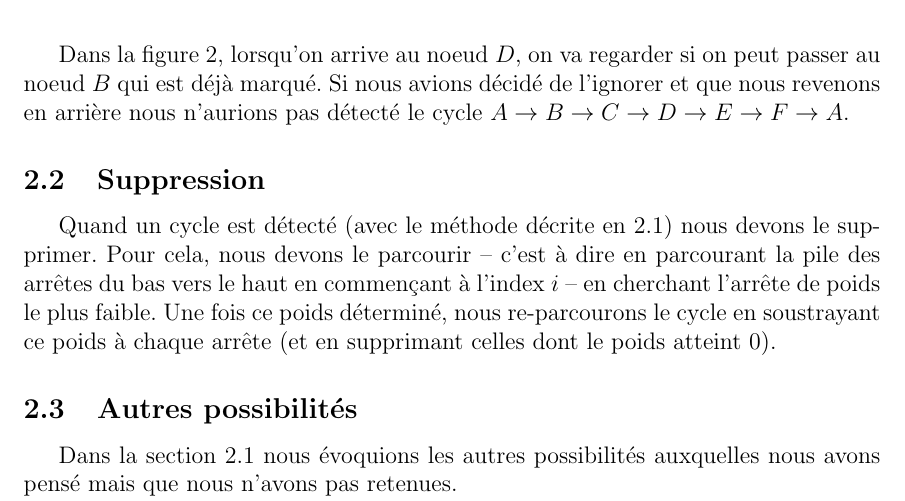
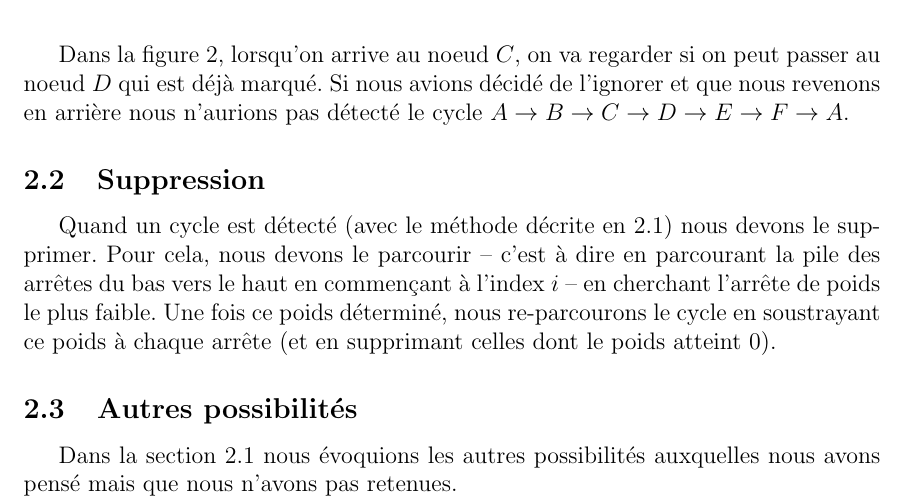
Before and after one commit to C4ptainCrunch/info-f-203, a LaTeX document (rapport/main.tex): part of page 3 of 5, cut so that both start at the same text. Compiled offline with pdfLaTeX.

Commit message:
corrected phrases

```diff
--- a/rapport/main.tex
+++ b/rapport/main.tex
@@ -58,7 +58,7 @@ La figure \ref{whyTag} est transformée en la figure \ref{whyTagSimpl} après un
 \end{figure}
 
 
-Dans la figure \ref{whyTagSimpl}, lorsqu'on arrive au noeud $D$, on va regarder si on peut passer au noeud $B$ qui est déjà marqué. Si nous avions décidé de l'ignorer et que nous revenons en arrière nous n'aurions pas détecté le cycle $A \rightarrow B \rightarrow C \rightarrow D \rightarrow E \rightarrow F \rightarrow A$.
+Dans la figure \ref{whyTagSimpl}, lorsqu'on arrive au noeud $C$, on va regarder si on peut passer au noeud $D$ qui est déjà marqué. Si nous avions décidé de l'ignorer et que nous revenons en arrière nous n'aurions pas détecté le cycle $A \rightarrow B \rightarrow C \rightarrow D \rightarrow E \rightarrow F \rightarrow A$.
 
 \subsection{Suppression}
 \label{del}
```
Also changed, not shown: rapport/main.tex (3 more changed lines).
